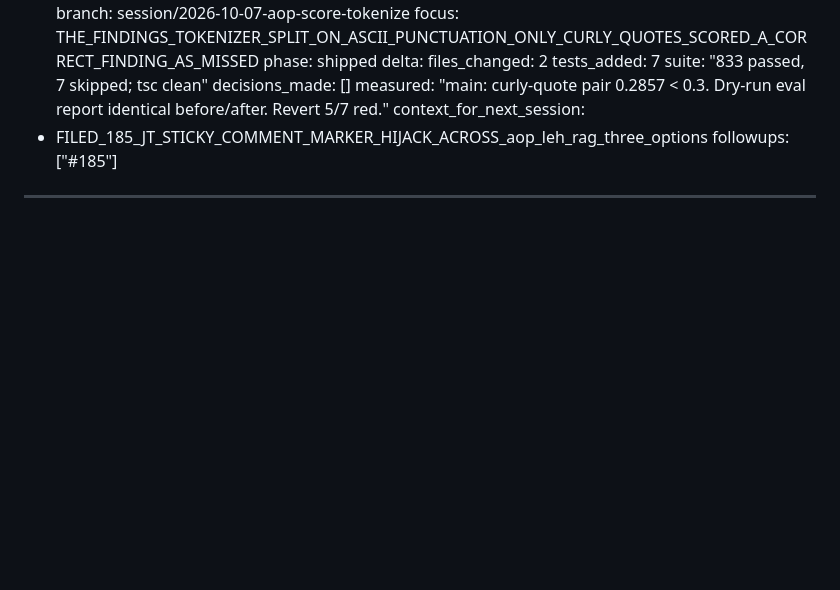
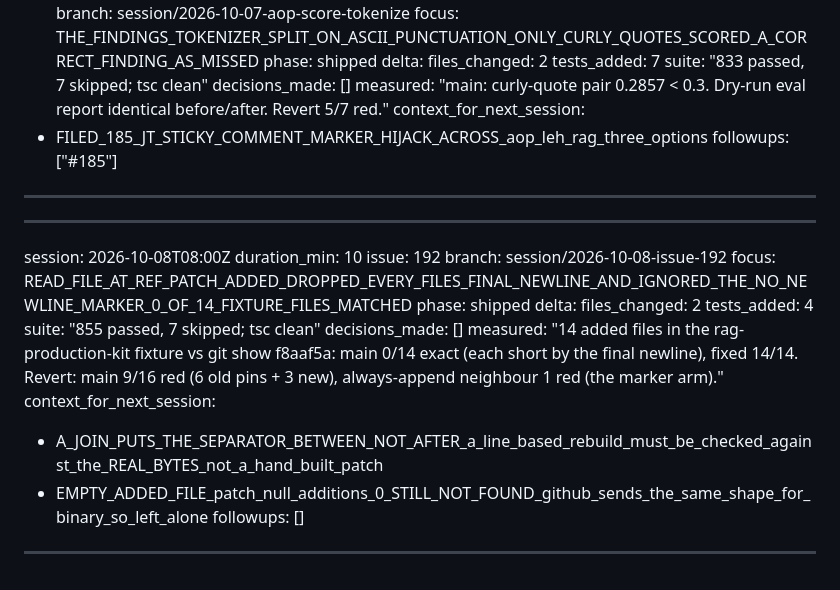
Before and after one commit to jt-mchorse/agent-orchestration-platform, a Markdown page: MEMORY/full_history_ai.md, the part around the change. Drawn GitHub-style; blank space fills up the shorter version.

Commit message:
memory: session 2026-10-08 agent-orchestration-platform

```diff
--- a/MEMORY/full_history_ai.md
+++ b/MEMORY/full_history_ai.md
@@ -2080,3 +2080,22 @@ context_for_next_session:
   - FILED_185_JT_STICKY_COMMENT_MARKER_HIJACK_ACROSS_aop_leh_rag_three_options
 followups: ["#185"]
 ---
+
+---
+session: 2026-10-08T08:00Z
+duration_min: 10
+issue: 192
+branch: session/2026-10-08-issue-192
+focus: READ_FILE_AT_REF_PATCH_ADDED_DROPPED_EVERY_FILES_FINAL_NEWLINE_AND_IGNORED_THE_NO_NEWLINE_MARKER_0_OF_14_FIXTURE_FILES_MATCHED
+phase: shipped
+delta:
+  files_changed: 2
+  tests_added: 4
+  suite: "855 passed, 7 skipped; tsc clean"
+decisions_made: []
+measured: "14 added files in the rag-production-kit fixture vs git show f8aaf5a: main 0/14 exact (each short by the final newline), fixed 14/14. Revert: main 9/16 red (6 old pins + 3 new), always-append neighbour 1 red (the marker arm)."
+context_for_next_session:
+  - A_JOIN_PUTS_THE_SEPARATOR_BETWEEN_NOT_AFTER_a_line_based_rebuild_must_be_checked_against_the_REAL_BYTES_not_a_hand_built_patch
+  - EMPTY_ADDED_FILE_patch_null_additions_0_STILL_NOT_FOUND_github_sends_the_same_shape_for_binary_so_left_alone
+followups: []
+---
```
Also changed, not shown: MEMORY/full_history_human.md (+9 -0 lines).
